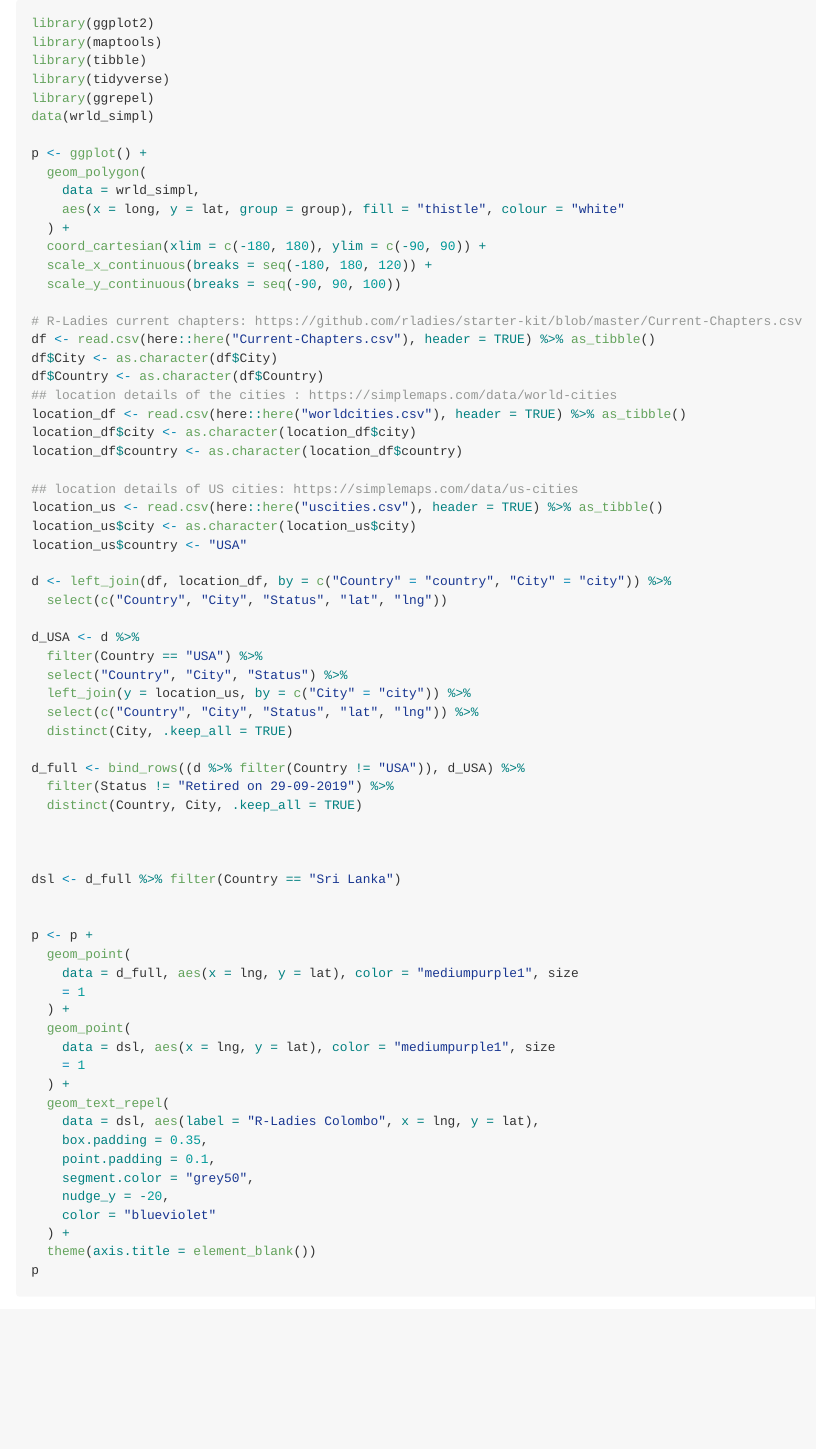
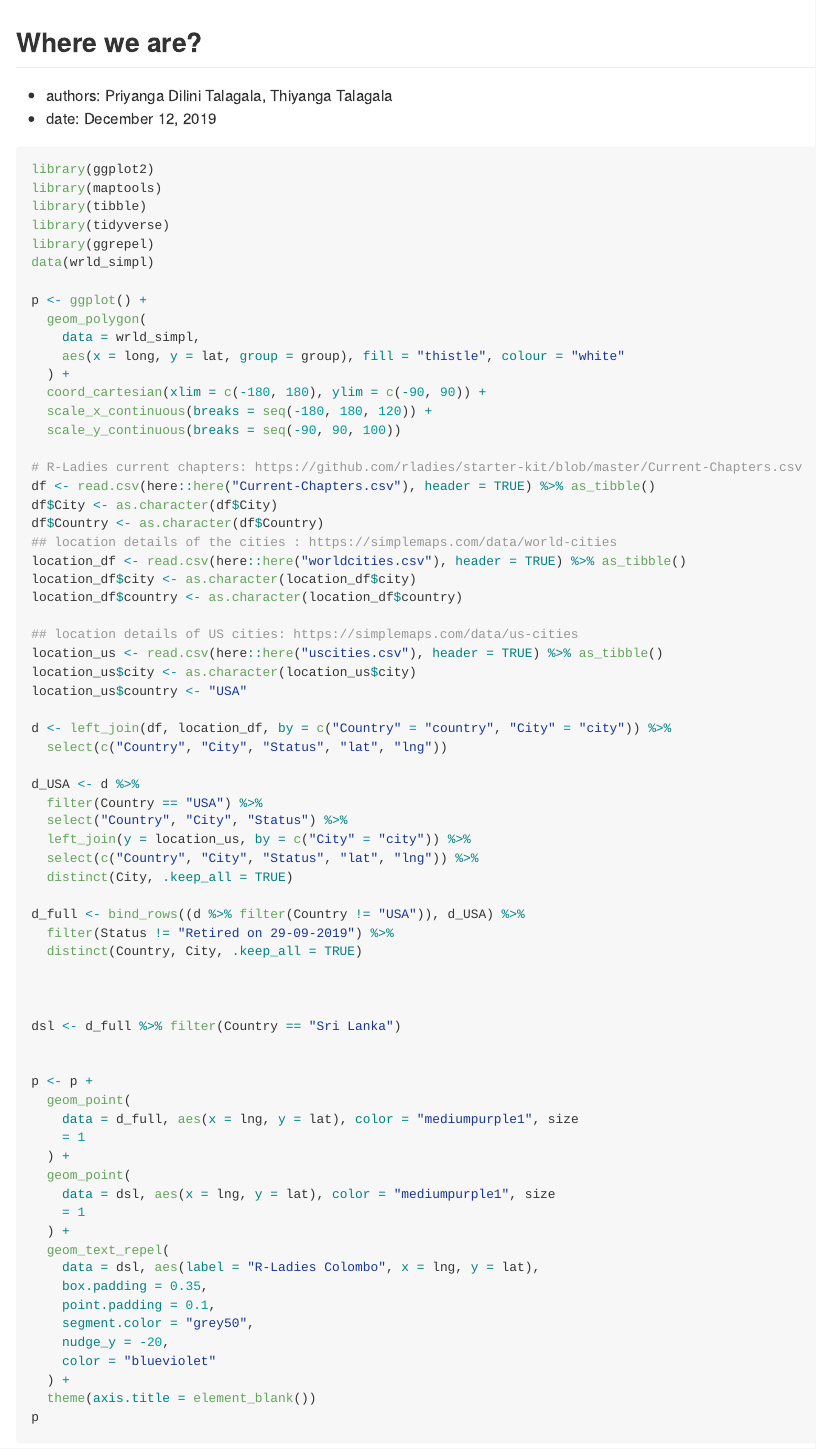
Before and after one commit to rladiescolombo/R-Ladies_world_map, an R Markdown document (README.Rmd): the page in a window 1100 px wide, from its top. The pictures show the output file README.md that the author committed with the source, drawn offline in the style of GitHub.

Commit message:
added title

````diff
--- a/README.Rmd
+++ b/README.Rmd
@@ -6,6 +6,11 @@ output:
   md_document:
     variant: markdown_github
 ---
+
+## Where we are?
+
+- authors: Priyanga Dilini Talagala, Thiyanga Talagala
+- date: December 12, 2019
 
 ```{r setup, include=FALSE }
 knitr::opts_chunk$set(echo = TRUE,  warning = FALSE, message =FALSE)
````
Also changed, not shown: R-ladiesmap.png, README.md.
